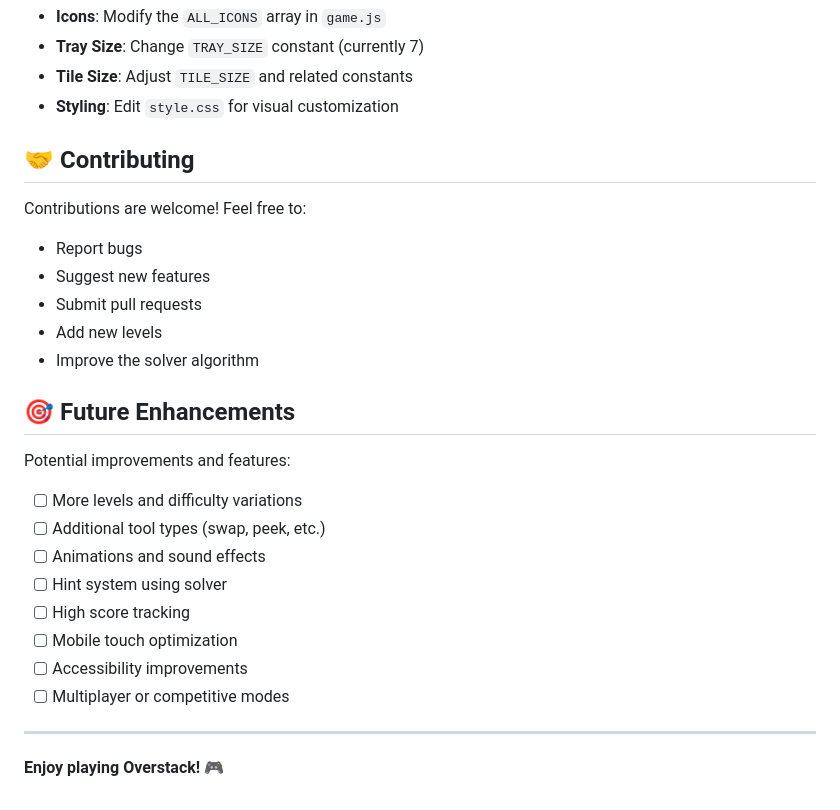
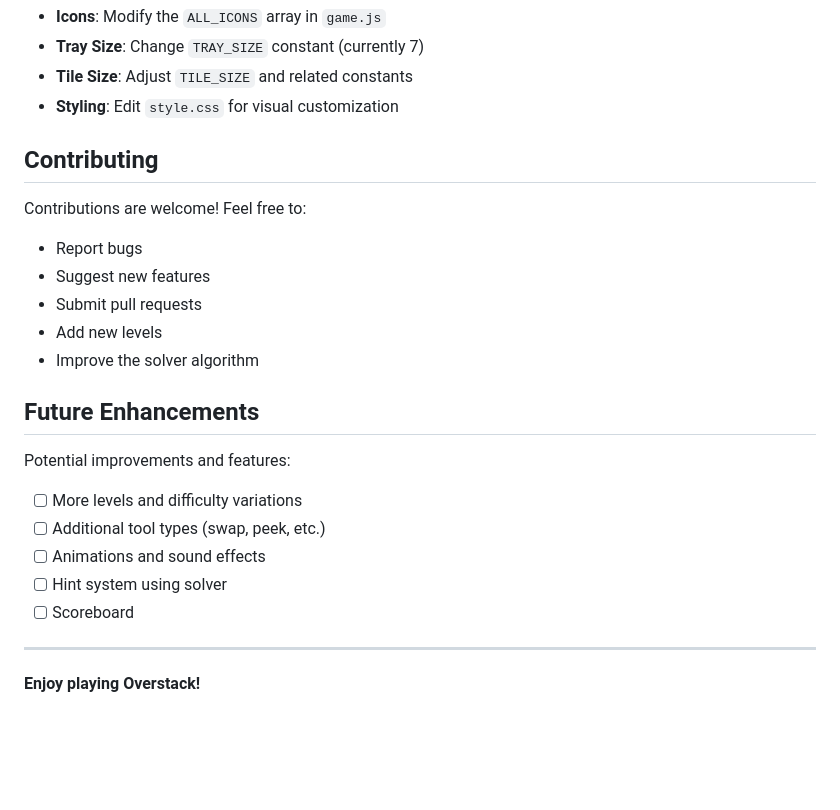
Before and after one commit to yw4343/overstack-mini-game, a Markdown page: README.md, the part around one of its changes. Drawn GitHub-style; blank space fills up the shorter version.

```diff
--- a/README.md
+++ b/README.md
@@ -223,7 +223,7 @@ Since this is a pure JavaScript project with no build step:
 - **Tile Size**: Adjust `TILE_SIZE` and related constants
 - **Styling**: Edit `style.css` for visual customization
 
-## 🤝 Contributing
+## Contributing
 
 Contributions are welcome! Feel free to:
 - Report bugs
@@ -232,7 +232,7 @@ Contributions are welcome! Feel free to:
 - Add new levels
 - Improve the solver algorithm
 
-## 🎯 Future Enhancements
+## Future Enhancements
 
 Potential improvements and features:
 
@@ -240,11 +240,8 @@ Potential improvements and features:
 - [ ] Additional tool types (swap, peek, etc.)
 - [ ] Animations and sound effects
 - [ ] Hint system using solver
-- [ ] High score tracking
-- [ ] Mobile touch optimization
-- [ ] Accessibility improvements
-- [ ] Multiplayer or competitive modes
+- [ ] Scoreboard
 
 ---
 
-**Enjoy playing Overstack!** 🎮
+**Enjoy playing Overstack!**
```
Also changed, not shown: other parts of README.md (+9 -9 lines).
